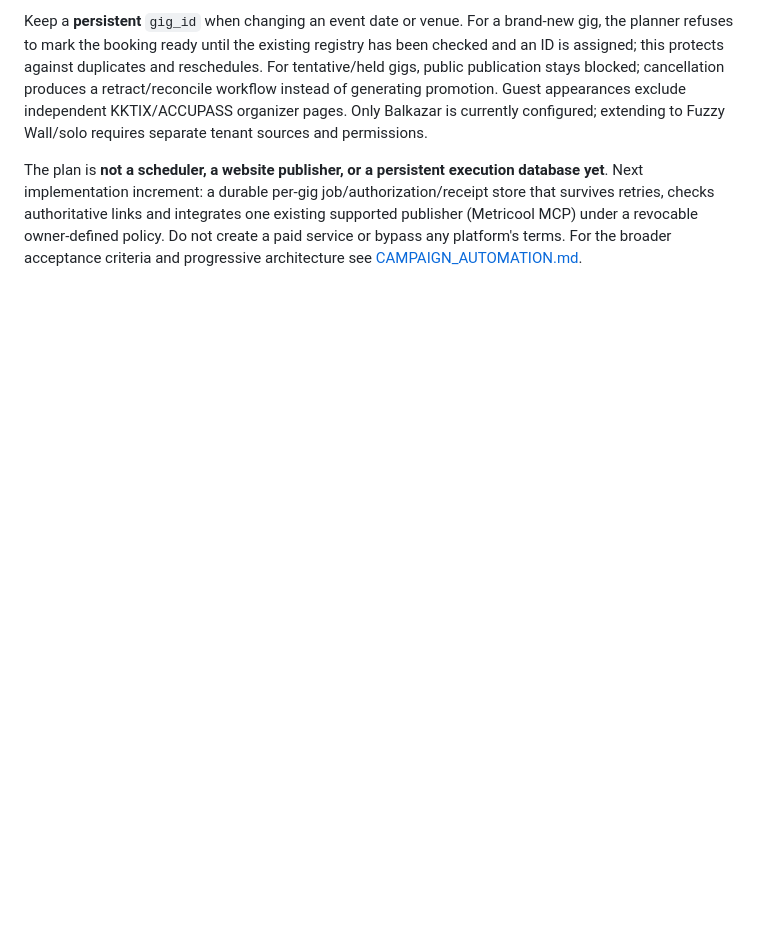
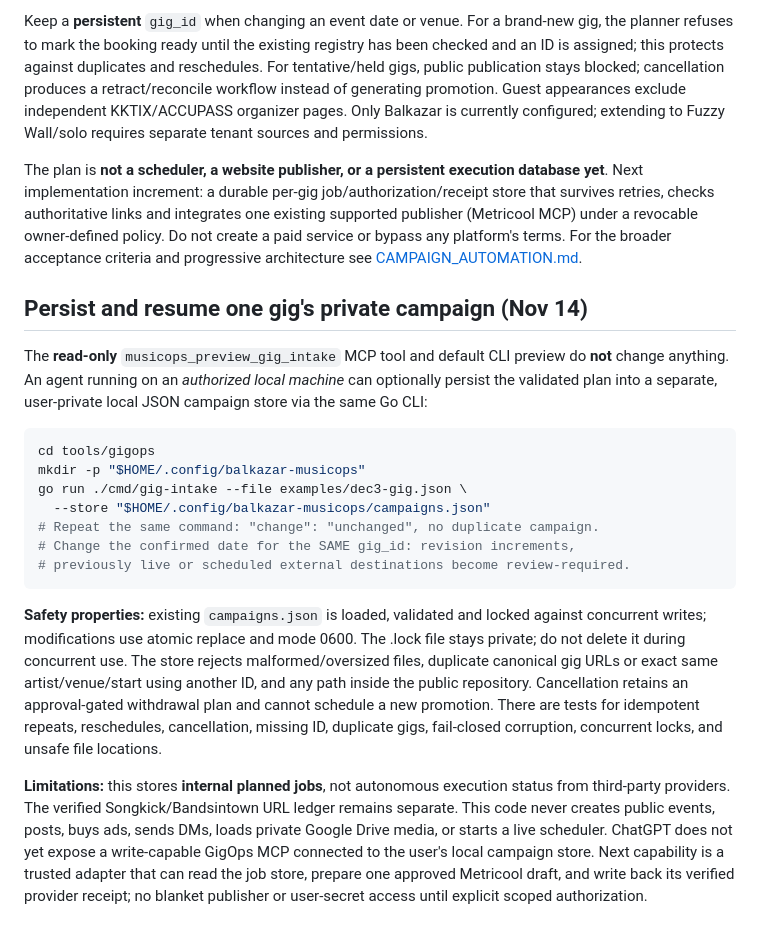
Before and after one commit to marko-durasic/balkazar.github.io, a Markdown page: tools/gigops/README.md, the part around the change. Drawn GitHub-style; blank space fills up the shorter version.

Commit message:
docs(musicops): explain private resumable campaign store and boundaries

````diff
--- a/tools/gigops/README.md
+++ b/tools/gigops/README.md
@@ -197,3 +197,22 @@ The example is the confirmed Dec 3 **Balkazar guest appearance** (not a new orga
 Keep a **persistent** `gig_id` when changing an event date or venue. For a brand-new gig, the planner refuses to mark the booking ready until the existing registry has been checked and an ID is assigned; this protects against duplicates and reschedules. For tentative/held gigs, public publication stays blocked; cancellation produces a retract/reconcile workflow instead of generating promotion. Guest appearances exclude independent KKTIX/ACCUPASS organizer pages. Only Balkazar is currently configured; extending to Fuzzy Wall/solo requires separate tenant sources and permissions.
 
 The plan is **not a scheduler, a website publisher, or a persistent execution database yet**. Next implementation increment: a durable per-gig job/authorization/receipt store that survives retries, checks authoritative links and integrates one existing supported publisher (Metricool MCP) under a revocable owner-defined policy. Do not create a paid service or bypass any platform's terms. For the broader acceptance criteria and progressive architecture see [CAMPAIGN_AUTOMATION.md](./CAMPAIGN_AUTOMATION.md).
+
+
+## Persist and resume one gig's private campaign (Nov 14)
+
+The **read-only** `musicops_preview_gig_intake` MCP tool and default CLI preview do **not** change anything. An agent running on an *authorized local machine* can optionally persist the validated plan into a separate, user-private local JSON campaign store via the same Go CLI:
+
+```sh
+cd tools/gigops
+mkdir -p "$HOME/.config/balkazar-musicops"
+go run ./cmd/gig-intake --file examples/dec3-gig.json \
+  --store "$HOME/.config/balkazar-musicops/campaigns.json"
+# Repeat the same command: "change": "unchanged", no duplicate campaign.
+# Change the confirmed date for the SAME gig_id: revision increments,
+# previously live or scheduled external destinations become review-required.
+```
+
+**Safety properties:** existing `campaigns.json` is loaded, validated and locked against concurrent writes; modifications use atomic replace and mode 0600. The .lock file stays private; do not delete it during concurrent use. The store rejects malformed/oversized files, duplicate canonical gig URLs or exact same artist/venue/start using another ID, and any path inside the public repository. Cancellation retains an approval-gated withdrawal plan and cannot schedule a new promotion. There are tests for idempotent repeats, reschedules, cancellation, missing ID, duplicate gigs, fail-closed corruption, concurrent locks, and unsafe file locations.
+
+**Limitations:** this stores **internal planned jobs**, not autonomous execution status from third-party providers. The verified Songkick/Bandsintown URL ledger remains separate. This code never creates public events, posts, buys ads, sends DMs, loads private Google Drive media, or starts a live scheduler. ChatGPT does not yet expose a write-capable GigOps MCP connected to the user's local campaign store. Next capability is a trusted adapter that can read the job store, prepare one approved Metricool draft, and write back its verified provider receipt; no blanket publisher or user-secret access until explicit scoped authorization.
````
